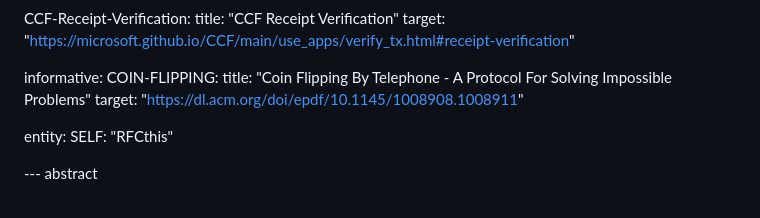
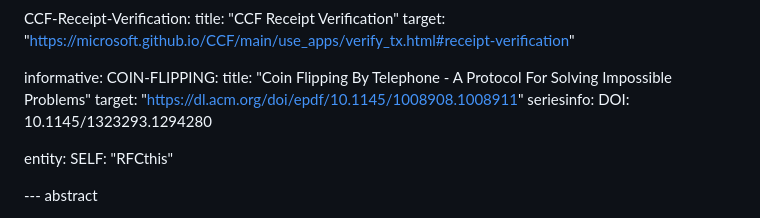
Before and after one commit to ietf-wg-scitt/draft-ietf-scitt-receipts-ccf-profile, a Markdown page: draft-ietf-scitt-receipts-ccf-profile.md, the part around the change. Drawn GitHub-style.

```diff
--- a/draft-ietf-scitt-receipts-ccf-profile.md
+++ b/draft-ietf-scitt-receipts-ccf-profile.md
@@ -71,6 +71,8 @@ informative:
   COIN-FLIPPING:
     title: "Coin Flipping By Telephone - A Protocol For Solving Impossible Problems"
     target: "https://dl.acm.org/doi/epdf/10.1145/1008908.1008911"
+    seriesinfo:
+      DOI: 10.1145/1323293.1294280
 
 entity:
   SELF: "RFCthis"
```
